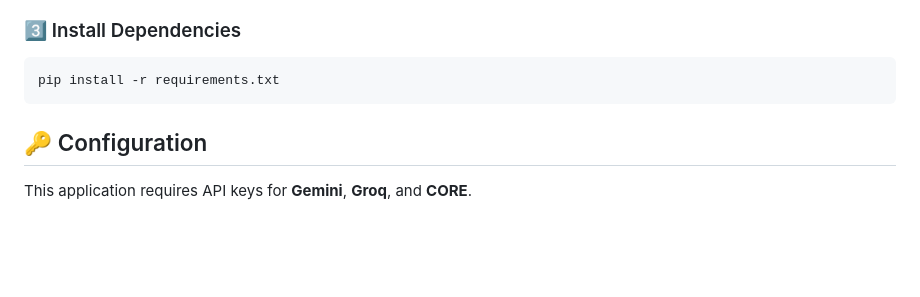
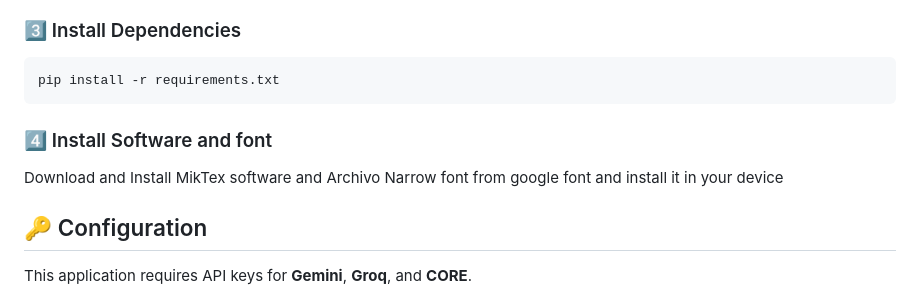
Before and after one commit to arupa444/FastAPI-Journal-Automation-with-Generative-And-AI-Compound-AI-System, a Markdown page: README.md, the part around the change. Rendered like a GitHub page; blank space fills up the shorter version.

Commit message:
Updated the README.md file, added instructions to install software and fonts

````diff
--- a/README.md
+++ b/README.md
@@ -54,6 +54,10 @@ venv\Scripts\activate          # Windows
 ```bash
 pip install -r requirements.txt
 ```
+
+### 4️⃣ Install Software and font
+Download and Install MikTex software and Archivo Narrow font from google font and install it in your device
+
 ## 🔑 Configuration
 
 This application requires API keys for **Gemini**, **Groq**, and **CORE**.
````
